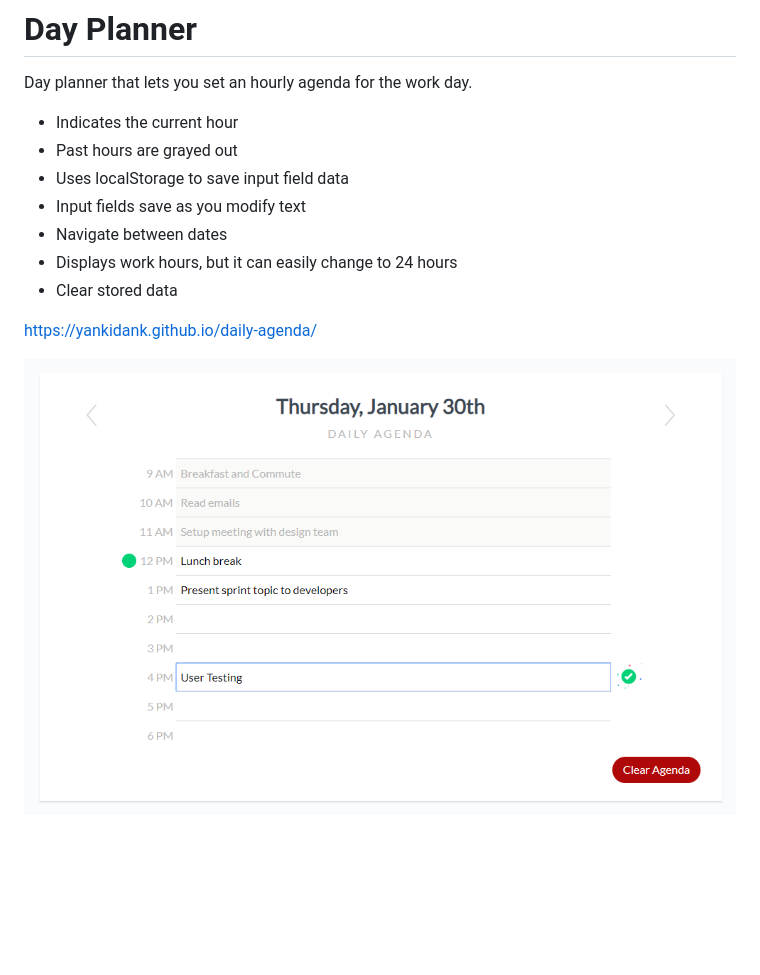
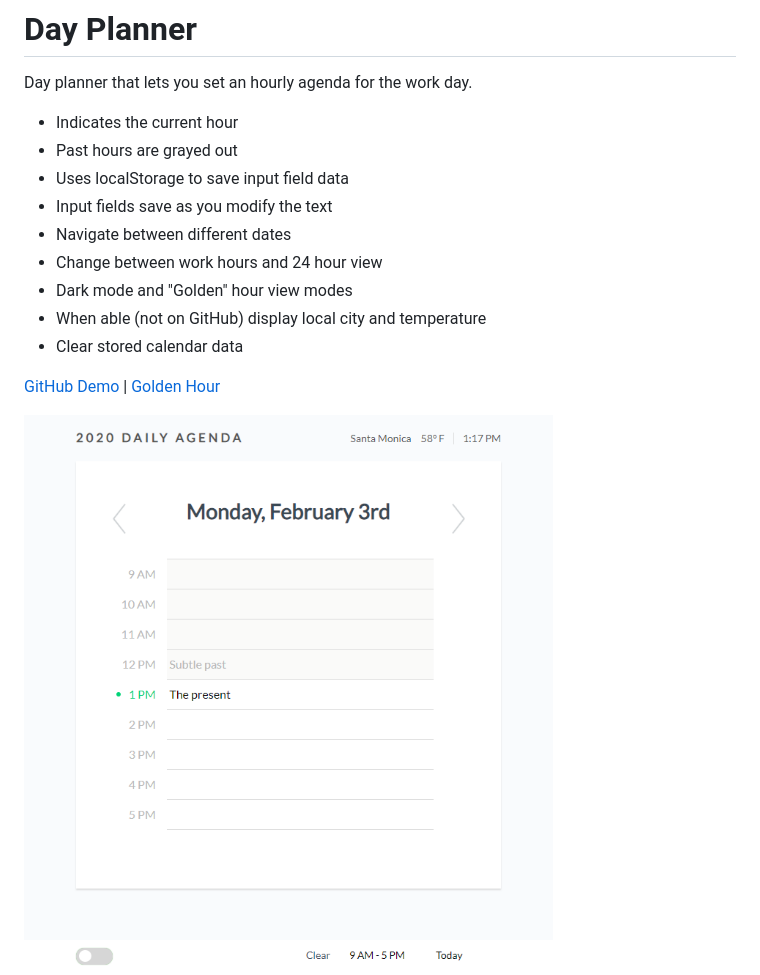
Before and after one commit to yankidank/daily-agenda, a Markdown page: README.md, the part around the change printed below. Drawn GitHub-style; pictures changed too: assets/img/screenshot.png, assets/img/screenshot_dark.png (added); blank space fills up the shorter version.

Commit message:
Updated screenshots and readme

```diff
--- a/README.md
+++ b/README.md
@@ -4,11 +4,13 @@ Day planner that lets you set an hourly agenda for the work day.
 * Indicates the current hour
 * Past hours are grayed out
 * Uses localStorage to save input field data
-* Input fields save as you modify text
-* Navigate between dates
-* Displays work hours, but it can easily change to 24 hours
-* Clear stored data
+* Input fields save as you modify the text
+* Navigate between different dates
+* Change between work hours and 24 hour view
+* Dark mode and "Golden" hour view modes
+* When able (not on GitHub) display local city and temperature
+* Clear stored calendar data
 
-https://yankidank.github.io/daily-agenda/
+[GitHub Demo](https://yankidank.github.io/daily-agenda/) | [Golden Hour](https://yankidank.github.io/daily-agenda/?mode=golden)
 
 ![Screenshot](./assets/img/screenshot.png)
```
Also changed, not shown: other parts of README.md (+3 -1 lines), assets/img/screenshot_golden_set.png (added).
